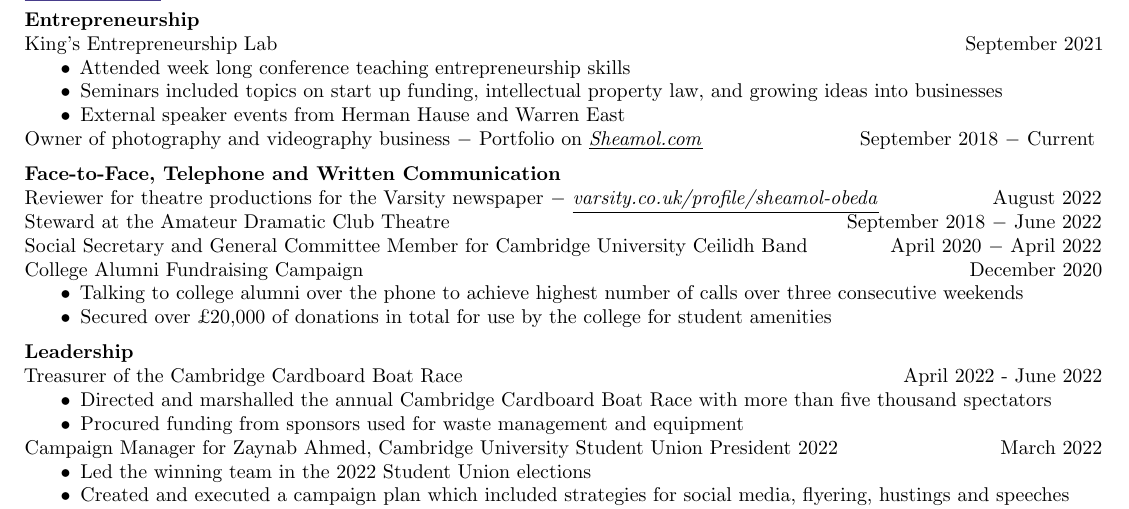
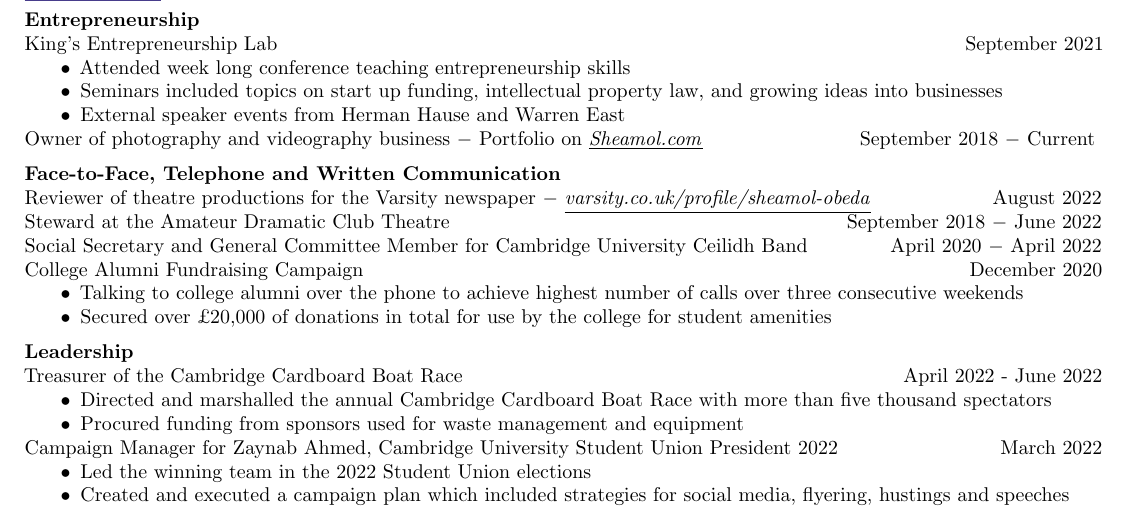
Before and after one commit to sheamol/CV, a LaTeX document (keep_updated.tex): part of page 2 of 2, cut so that both start at the same text. Compiled offline with pdfLaTeX.

Commit message:
Update keep_updated.tex
semantics

```diff
--- a/keep_updated.tex
+++ b/keep_updated.tex
@@ -153,7 +153,7 @@ King's Entrepreneurship Lab \hfill September 2021
 Owner of \href{www.sheamol.com}{photography and videography business $-$ Portfolio on \underline{\textit{Sheamol.com}}}\hfill September 2018 $-$ Current \medskip
 
 \textbf{Face-to-Face, Telephone and Written Communication}\\
-Reviewer for theatre productions for the Varsity newspaper $-$ \href{https://www.varsity.co.uk/profile/sheamol-obeda}{\underline{\textit{varsity.co.uk/profile/sheamol-obeda}}} \hfill August 2022 \\
+Reviewer of theatre productions for the Varsity newspaper $-$ \href{https://www.varsity.co.uk/profile/sheamol-obeda}{\underline{\textit{varsity.co.uk/profile/sheamol-obeda}}} \hfill August 2022 \\
 Steward at the Amateur Dramatic Club Theatre \hfill September 2018 $-$ June 2022 \\
 Social Secretary and General Committee Member for Cambridge University Ceilidh Band \hfill April 2020 $-$ April 2022\\
 College Alumni Fundraising Campaign \hfill December 2020
```
